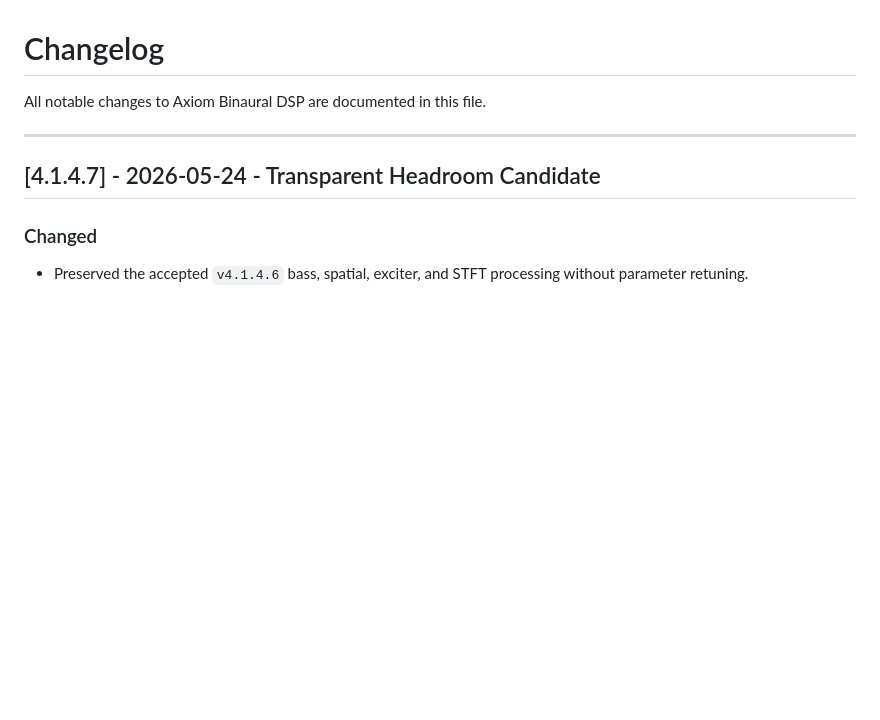
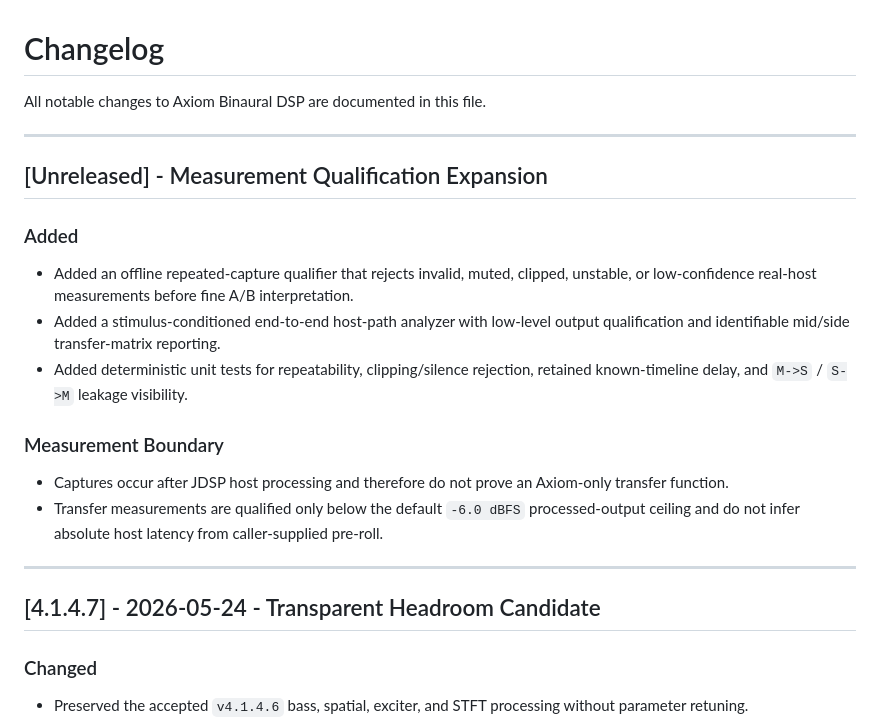
Before and after one commit to 051-lab/axiom-binaural-dsp, a Markdown page: CHANGELOG.md, the part around the change. Drawn GitHub-style; blank space fills up the shorter version.

```diff
--- a/CHANGELOG.md
+++ b/CHANGELOG.md
@@ -1,6 +1,19 @@
 # Changelog
 
 All notable changes to Axiom Binaural DSP are documented in this file.
+
+---
+
+## [Unreleased] - Measurement Qualification Expansion
+
+### Added
+- Added an offline repeated-capture qualifier that rejects invalid, muted, clipped, unstable, or low-confidence real-host measurements before fine A/B interpretation.
+- Added a stimulus-conditioned end-to-end host-path analyzer with low-level output qualification and identifiable mid/side transfer-matrix reporting.
+- Added deterministic unit tests for repeatability, clipping/silence rejection, retained known-timeline delay, and `M->S` / `S->M` leakage visibility.
+
+### Measurement Boundary
+- Captures occur after JDSP host processing and therefore do not prove an Axiom-only transfer function.
+- Transfer measurements are qualified only below the default `-6.0 dBFS` processed-output ceiling and do not infer absolute host latency from caller-supplied pre-roll.
 
 ---
 
```
Also changed, not shown: README.md (+32 -0 lines), docs/architecture.md (+23 -0 lines).
